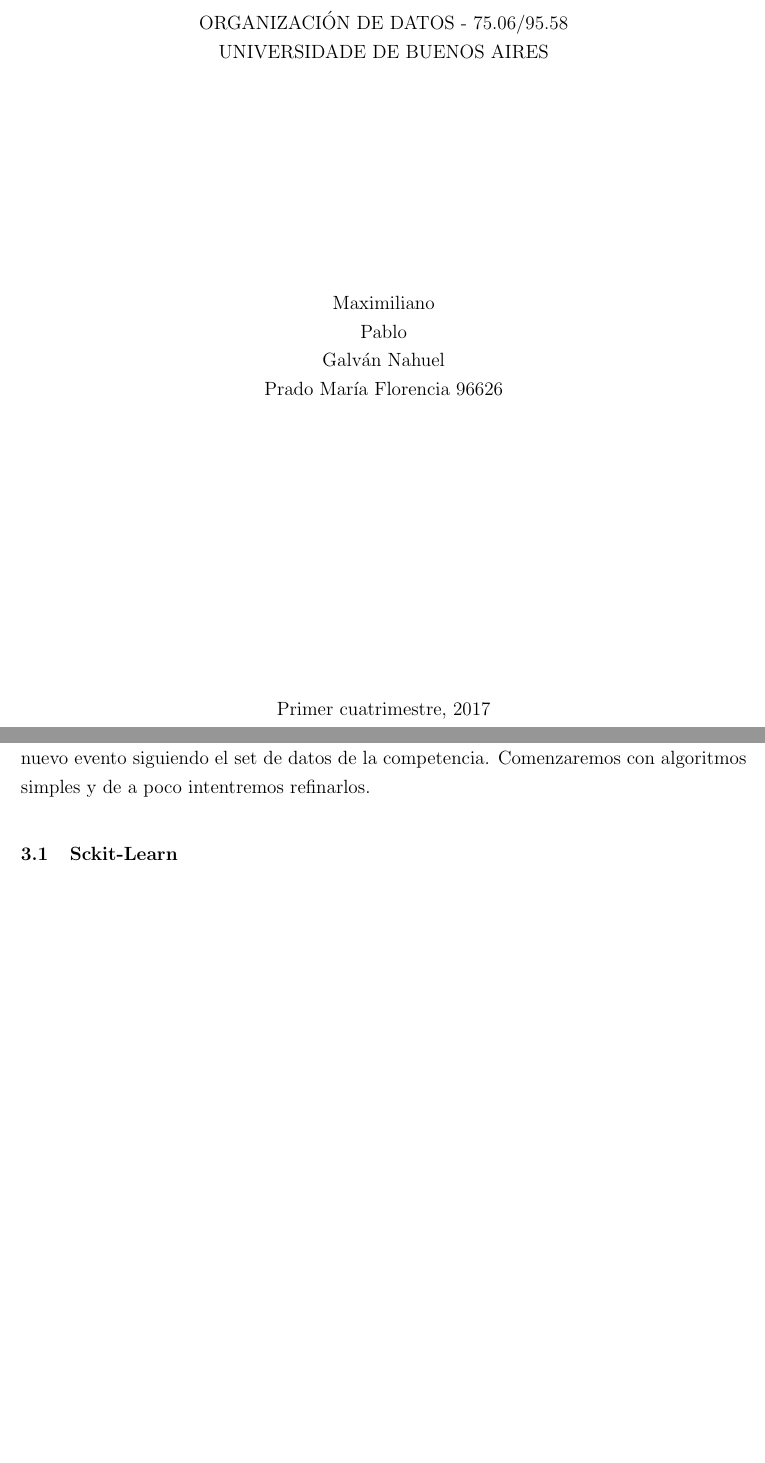
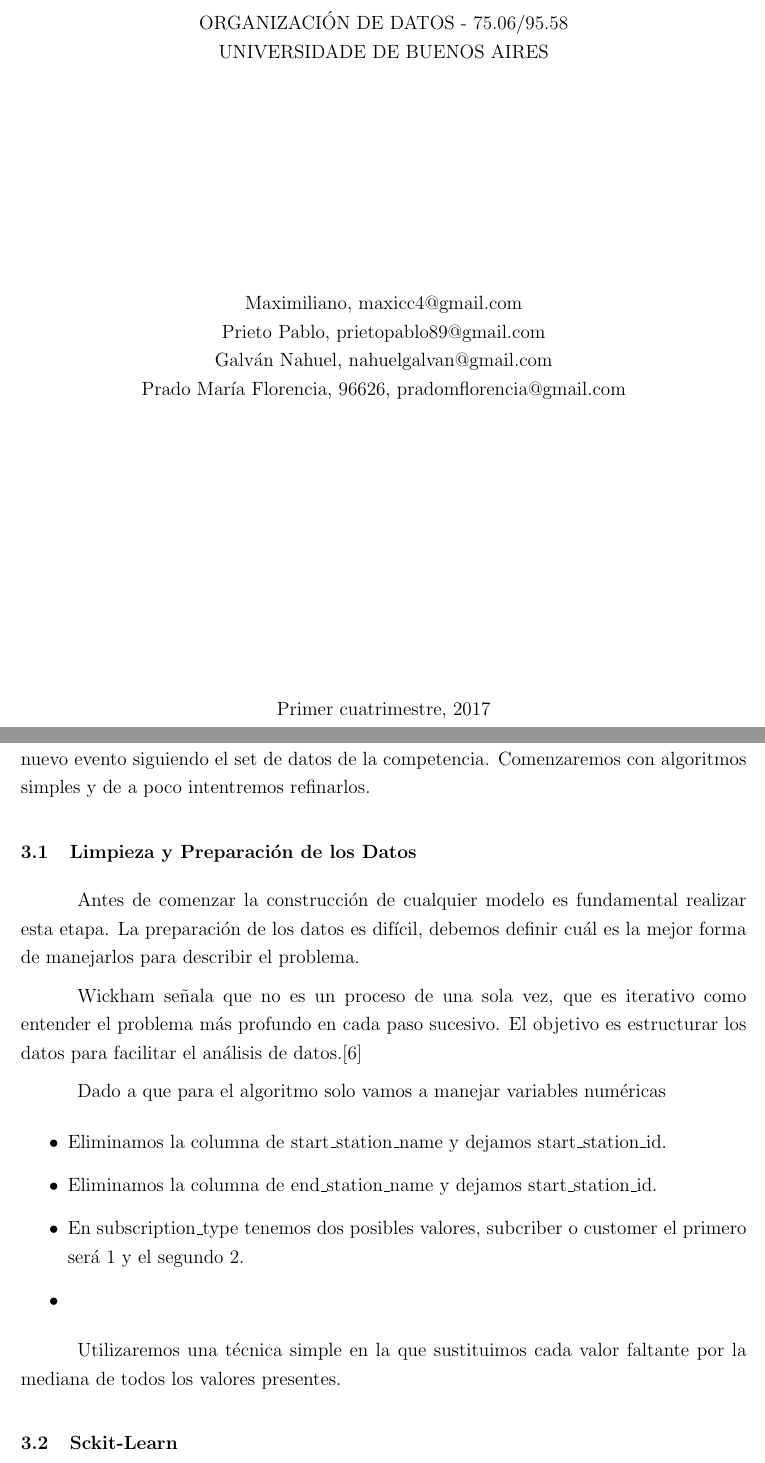
Before and after one commit to Gnahue/sanFranciscoBiclas, a LaTeX thesis (prediccion/informe/tcc.tex, which reads prediccion/informe/3_metodologia.tex): two parts of pages 1 and 7 of 11, joined at a grey line, cut so that both start at the same text, the shorter picture padded with empty space. Compiled offline with pdfLaTeX.

Commit message:
Primera limpieza de datos

```diff
--- a/prediccion/informe/3_metodologia.tex
+++ b/prediccion/informe/3_metodologia.tex
@@ -2,6 +2,30 @@
 
 Como lo demuestra el "No Free Luch Theorem" no existe un mejor algoritmo para cada categoría de problemas en Machine Learning.  Por eso es que vamos a estudiar varios y decidir cuál, o la combinación de cuáles nos brinda un mejor modelo para predecir un nuevo evento siguiendo el set de datos de la competencia.
 Comenzaremos con algoritmos simples y de a poco intentremos refinarlos.
+
+\subsection{Limpieza y Preparación de los Datos}
+Antes de comenzar la construcción de cualquier modelo es fundamental realizar esta etapa. La preparación de los datos es difícil, debemos definir cuál es la mejor forma de manejarlos para describir el problema.
+
+Wickham señala que no es un proceso de una sola vez, que es iterativo como entender el problema más profundo en cada paso sucesivo. El objetivo es estructurar los datos para facilitar el análisis de datos.\cite{RforDataScience}
+
+
+
+
+Dado a que para el algoritmo solo vamos a manejar variables numéricas
+\begin{itemize}
+   \item Eliminamos la columna de start\_station\_name y dejamos start\_station\_id.
+
+    \item Eliminamos la columna de end\_station\_name y dejamos start\_station\_id.
+
+    \item En subscription\_type tenemos dos posibles valores,
+    subcriber o customer el primero será 1 y el segundo 2.
+
+    \item
+
+\end{itemize}
+
+Utilizaremos una técnica simple en la que sustituimos cada valor faltante por la mediana de todos los valores presentes.
+
 
 \subsection{Sckit-Learn}
 
--- a/prediccion/informe/tcc.tex
+++ b/prediccion/informe/tcc.tex
@@ -27,10 +27,10 @@ UNIVERSIDADE DE BUENOS AIRES
 \vspace{3em}
 
 \begin{center}
-Maximiliano \\
-Pablo\\
-Galván Nahuel \\
-Prado María Florencia 96626
+Maximiliano, maxicc4@gmail.com\\
+Prieto Pablo, prietopablo89@gmail.com\\
+Galván Nahuel, nahuelgalvan@gmail.com\\
+Prado María Florencia, 96626, pradomflorencia@gmail.com
 \end{center}
 
 \vfill
```
Also changed, not shown: prediccion/informe/references.bib (+20 -4 lines), 2 other files.
